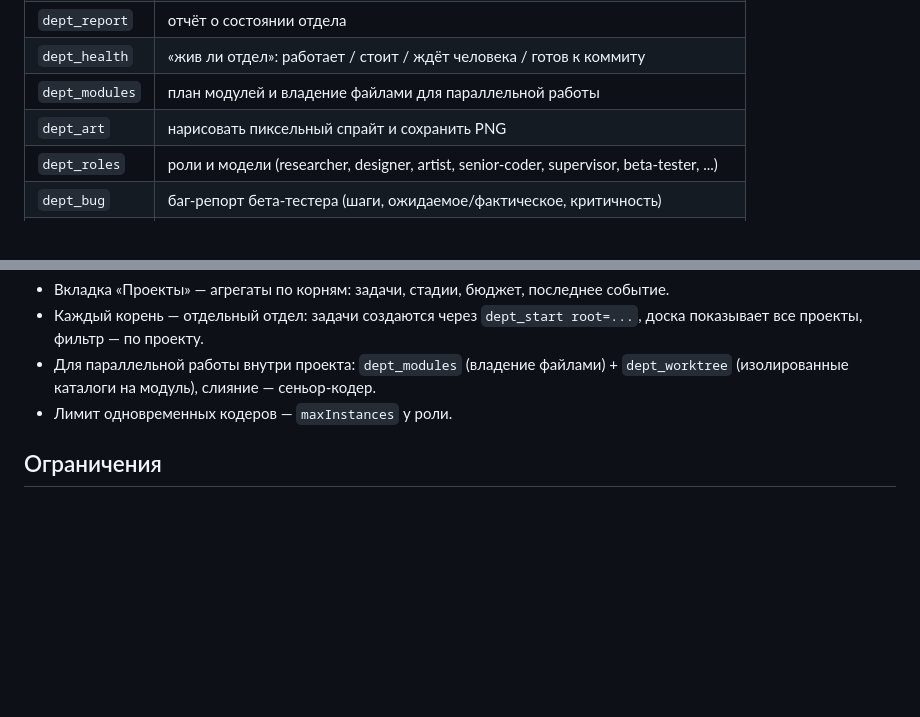
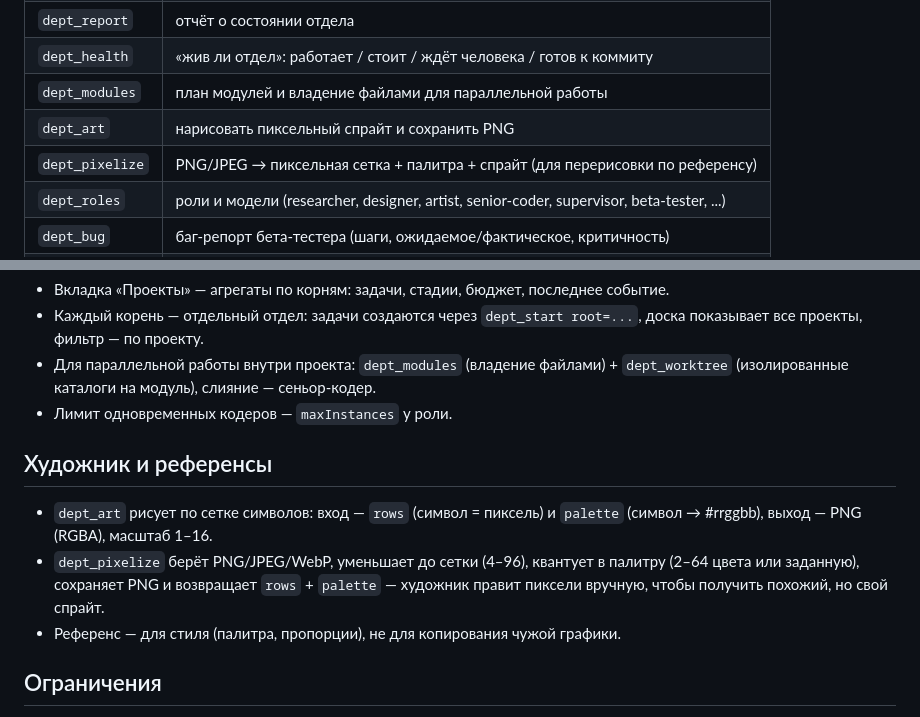
Before and after one commit to Vldimirus/dsh-department, a Markdown page: README.md, 2 parts joined by grey strips. Rendered like a GitHub page; blank space fills up the shorter version.

Commit message:
feat(department): dept_pixelize — PNG/JPEG в пиксельную сетку и спрайт для перерисовки по референсу

```diff
--- a/README.md
+++ b/README.md
@@ -50,6 +50,7 @@ dsh plugin add link:/path/to/dsh-department
 | `dept_health` | «жив ли отдел»: работает / стоит / ждёт человека / готов к коммиту |
 | `dept_modules` | план модулей и владение файлами для параллельной работы |
 | `dept_art` | нарисовать пиксельный спрайт и сохранить PNG |
+| `dept_pixelize` | PNG/JPEG → пиксельная сетка + палитра + спрайт (для перерисовки по референсу) |
 | `dept_roles` | роли и модели (researcher, designer, artist, senior-coder, supervisor, beta-tester, ...) |
 | `dept_bug` | баг-репорт бета-тестера (шаги, ожидаемое/фактическое, критичность) |
 | `dept_browse` | браузер: открыть localhost/file, клики, ввод, скриншот в evidence |
@@ -156,6 +157,15 @@ dsh plugin add link:/path/to/dsh-department
   `dept_worktree` (изолированные каталоги на модуль), слияние — сеньор-кодер.
 - Лимит одновременных кодеров — `maxInstances` у роли.
 
+## Художник и референсы
+
+- `dept_art` рисует по сетке символов: вход — `rows` (символ = пиксель) и `palette`
+  (символ → #rrggbb), выход — PNG (RGBA), масштаб 1–16.
+- `dept_pixelize` берёт PNG/JPEG/WebP, уменьшает до сетки (4–96), квантует в палитру
+  (2–64 цвета или заданную), сохраняет PNG и возвращает `rows` + `palette` —
+  художник правит пиксели вручную, чтобы получить похожий, но свой спрайт.
+- Референс — для стиля (палитра, пропорции), не для копирования чужой графики.
+
 ## Ограничения
 
 - Офис и схема — визуализация по данным сессий; арт простой.
```
Also changed, not shown: docs/candidates/artist-demo.png (added), docs/candidates/pixelized-demo.png (added), 6 other files.
